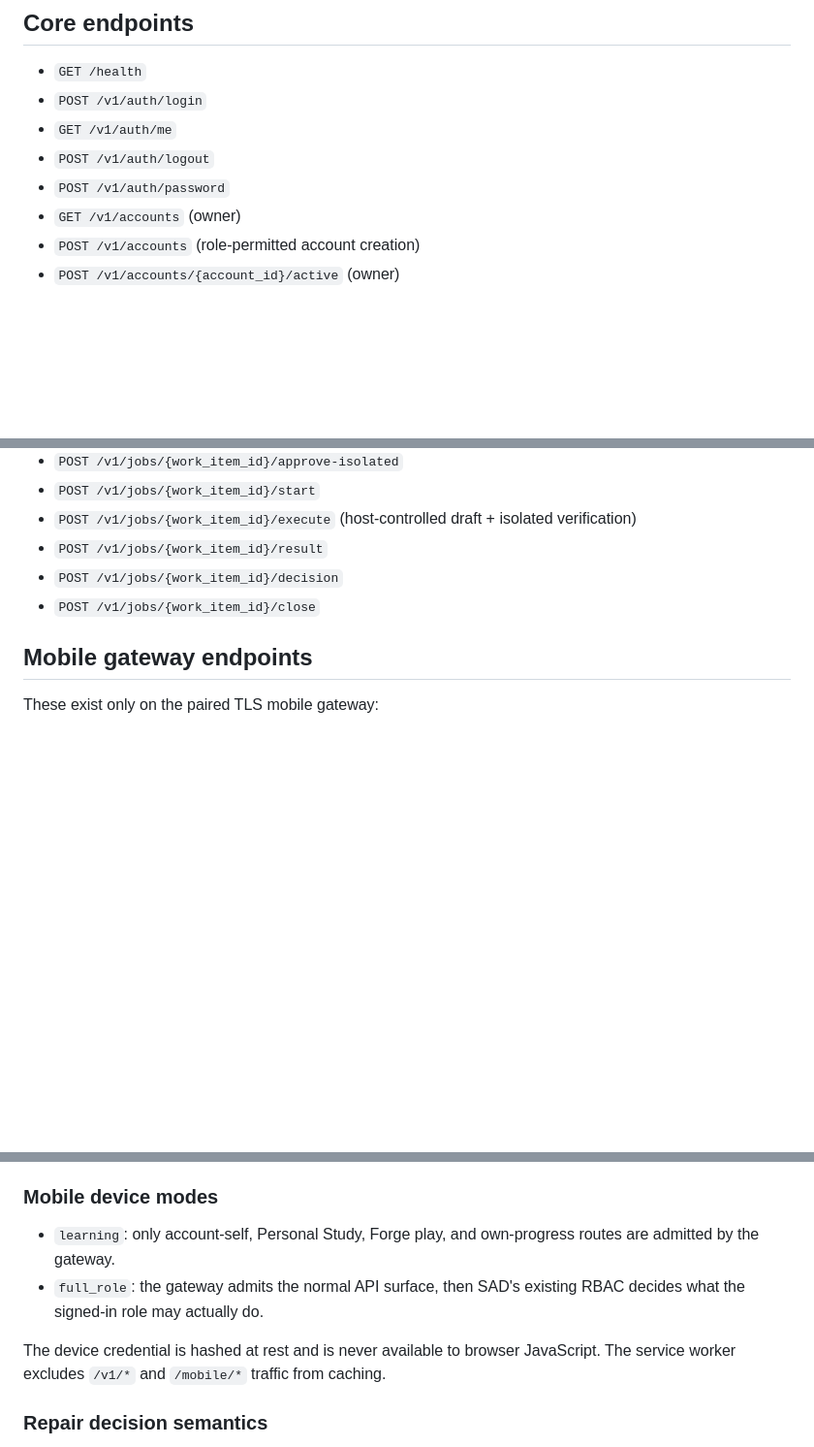
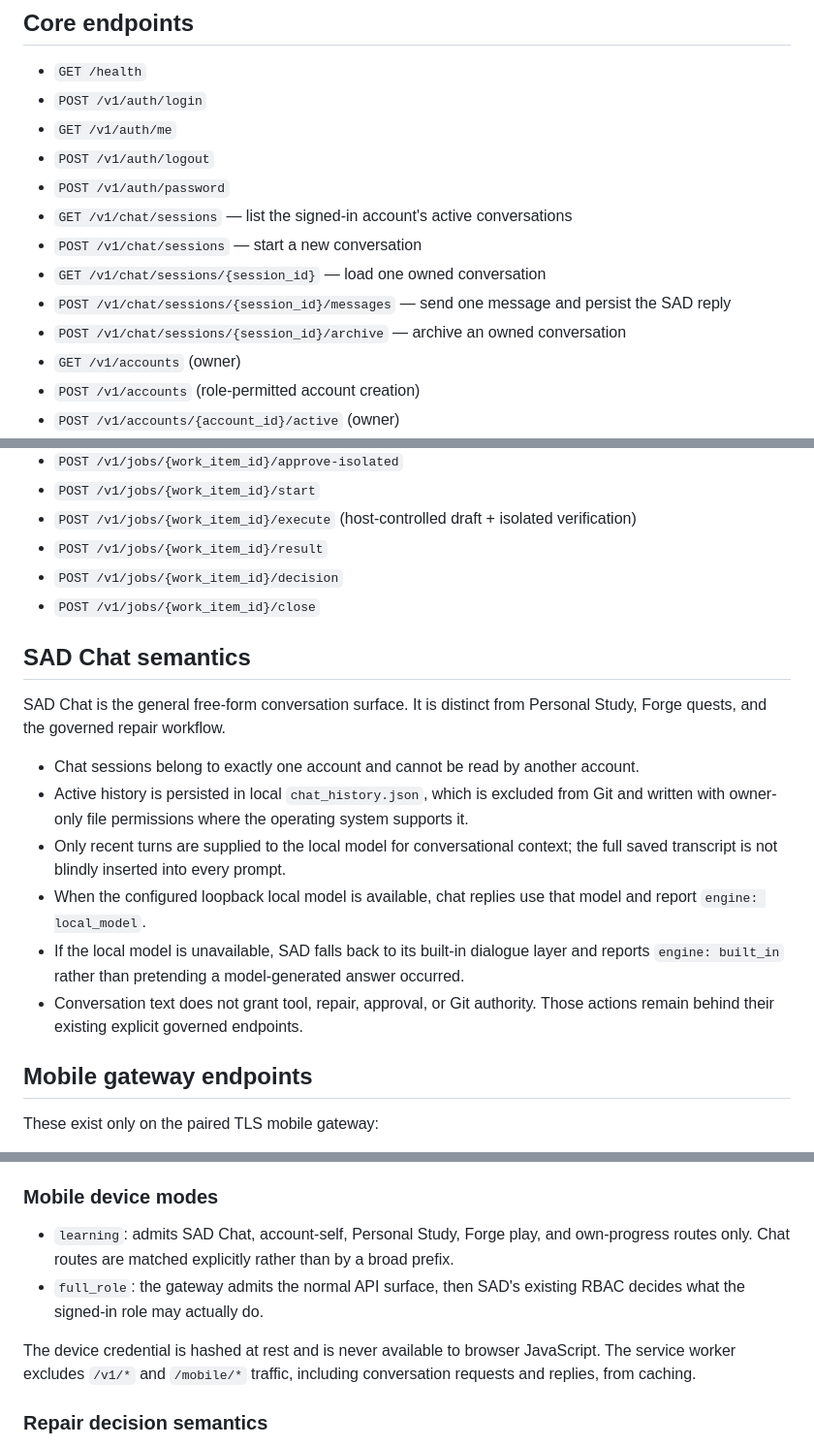
Before and after one commit to 9rr9gkgrb8-code/SAD-Core, a Markdown page: API.md, 3 parts joined by grey strips. Shown at 97% size. Rendered like a GitHub page; blank space fills up the shorter version.

Commit message:
Document SAD chat API

```diff
--- a/API.md
+++ b/API.md
@@ -15,6 +15,11 @@ the normal SAD API remains on loopback.
 - `GET /v1/auth/me`
 - `POST /v1/auth/logout`
 - `POST /v1/auth/password`
+- `GET /v1/chat/sessions` — list the signed-in account's active conversations
+- `POST /v1/chat/sessions` — start a new conversation
+- `GET /v1/chat/sessions/{session_id}` — load one owned conversation
+- `POST /v1/chat/sessions/{session_id}/messages` — send one message and persist the SAD reply
+- `POST /v1/chat/sessions/{session_id}/archive` — archive an owned conversation
 - `GET /v1/accounts` (owner)
 - `POST /v1/accounts` (role-permitted account creation)
 - `POST /v1/accounts/{account_id}/active` (owner)
@@ -37,6 +42,23 @@ the normal SAD API remains on loopback.
 - `POST /v1/jobs/{work_item_id}/decision`
 - `POST /v1/jobs/{work_item_id}/close`
 
+## SAD Chat semantics
+
+SAD Chat is the general free-form conversation surface. It is distinct from Personal
+Study, Forge quests, and the governed repair workflow.
+
+- Chat sessions belong to exactly one account and cannot be read by another account.
+- Active history is persisted in local `chat_history.json`, which is excluded from Git
+  and written with owner-only file permissions where the operating system supports it.
+- Only recent turns are supplied to the local model for conversational context; the
+  full saved transcript is not blindly inserted into every prompt.
+- When the configured loopback local model is available, chat replies use that model
+  and report `engine: local_model`.
+- If the local model is unavailable, SAD falls back to its built-in dialogue layer and
+  reports `engine: built_in` rather than pretending a model-generated answer occurred.
+- Conversation text does not grant tool, repair, approval, or Git authority. Those
+  actions remain behind their existing explicit governed endpoints.
+
 ## Mobile gateway endpoints
 
 These exist only on the paired TLS mobile gateway:
@@ -50,13 +72,13 @@ creates a user session and never substitutes for SAD role authorization.
 
 ### Mobile device modes
 
-- `learning`: only account-self, Personal Study, Forge play, and own-progress routes
-  are admitted by the gateway.
+- `learning`: admits SAD Chat, account-self, Personal Study, Forge play, and own-progress routes only. Chat routes are matched explicitly rather than by a broad prefix.
 - `full_role`: the gateway admits the normal API surface, then SAD's existing RBAC
   decides what the signed-in role may actually do.
 
 The device credential is hashed at rest and is never available to browser JavaScript.
-The service worker excludes `/v1/*` and `/mobile/*` traffic from caching.
+The service worker excludes `/v1/*` and `/mobile/*` traffic, including conversation
+requests and replies, from caching.
 
 ### Repair decision semantics
 
```
